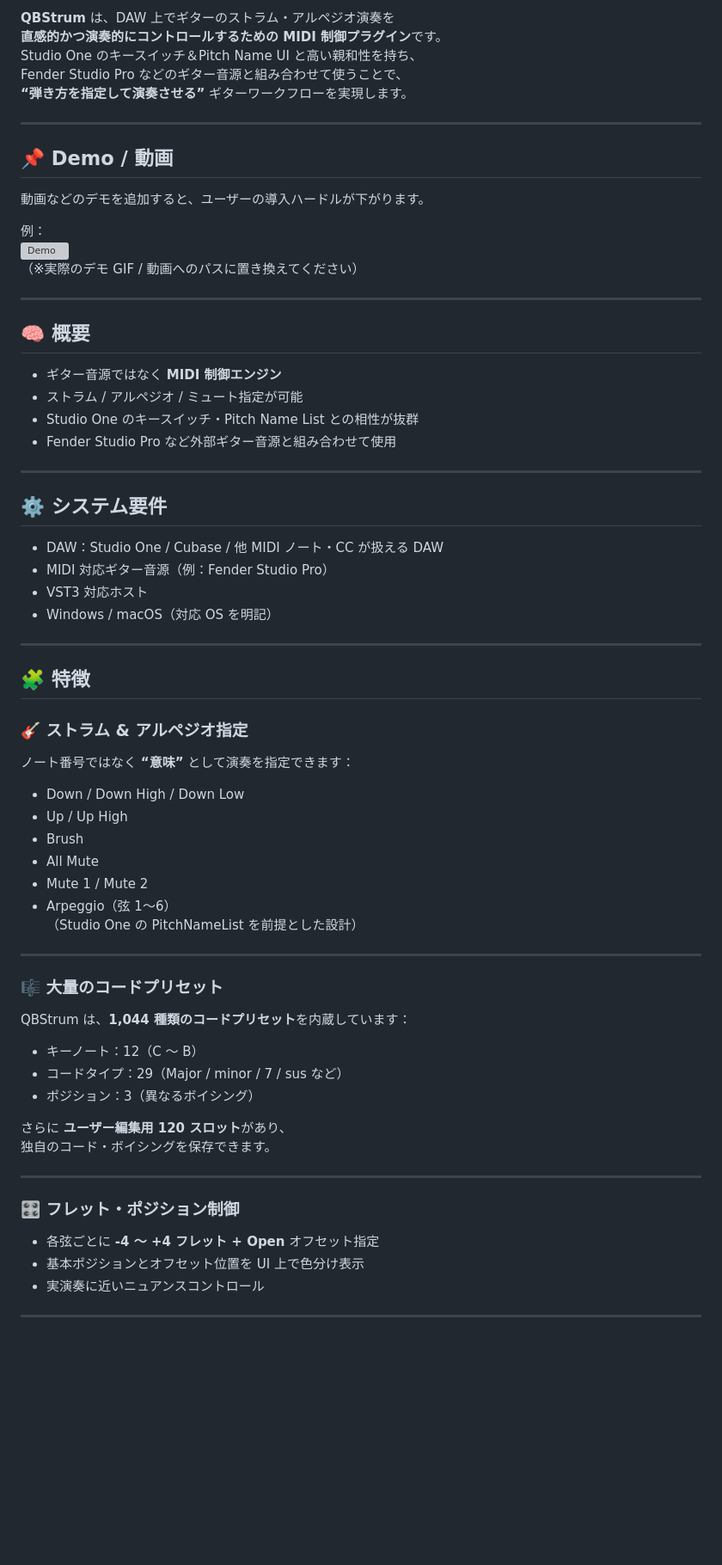
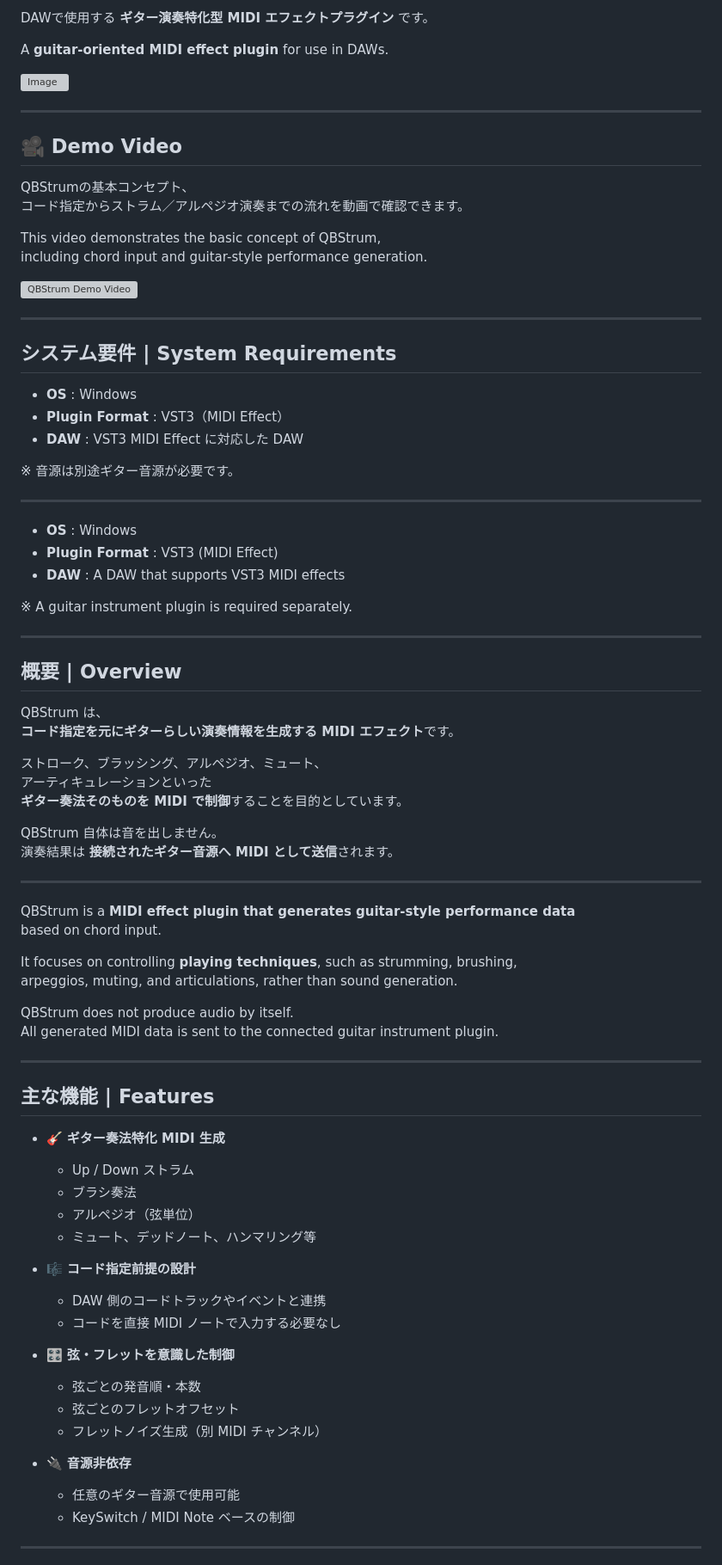
Before and after one commit to MinMax25/QBStrum, a Markdown page: README.md, the part around one of its changes. Shown at 86% size. Drawn GitHub-style; blank space fills up the shorter version; grey boxes are pictures that could not be loaded.

```diff
--- a/README.md
+++ b/README.md
@@ -2,74 +6,87 @@
 
-**QBStrum** は、DAW 上でギターのストラム・アルペジオ演奏を
-**直感的かつ演奏的にコントロールするための MIDI 制御プラグイン**です。
-Studio One のキースイッチ＆Pitch Name UI と高い親和性を持ち、
-Fender Studio Pro などのギター音源と組み合わせて使うことで、
-**“弾き方を指定して演奏させる”** ギターワークフローを実現します。
+DAWで使用する **ギター演奏特化型 MIDI エフェクトプラグイン** です。
+
+A **guitar-oriented MIDI effect plugin** for use in DAWs.
+
+<img width="1300" height="800" alt="Image" src="Resources/Document/image/intro_pic_1.png" />
 
 ---
 
-## 📌 Demo / 動画
+## 🎥 Demo Video
 
-動画などのデモを追加すると、ユーザーの導入ハードルが下がります。
+QBStrumの基本コンセプト、
+コード指定からストラム／アルペジオ演奏までの流れを動画で確認できます。
 
-例：
-![Demo](./docs/demo.gif)
-（※実際のデモ GIF / 動画へのパスに置き換えてください）
+This video demonstrates the basic concept of QBStrum,
+including chord input and guitar-style performance generation.
+
+[![QBStrum Demo Video](https://img.youtube.com/vi/XXXXXXXXXXX/0.jpg)](https://youtu.be/XXXXXXXXXXX)
 
 ---
 
-## 🧠 概要
+## システム要件 | System Requirements
 
-- ギター音源ではなく **MIDI 制御エンジン**
-- ストラム / アルペジオ / ミュート指定が可能
-- Studio One のキースイッチ・Pitch Name List との相性が抜群
-- Fender Studio Pro など外部ギター音源と組み合わせて使用
+- **OS** : Windows
+- **Plugin Format** : VST3（MIDI Effect）
+- **DAW** : VST3 MIDI Effect に対応した DAW
+
+※ 音源は別途ギター音源が必要です。
 
 ---
 
-## ⚙️ システム要件
+- **OS** : Windows
+- **Plugin Format** : VST3 (MIDI Effect)
+- **DAW** : A DAW that supports VST3 MIDI effects
 
-- DAW：Studio One / Cubase / 他 MIDI ノート・CC が扱える DAW
-- MIDI 対応ギター音源（例：Fender Studio Pro）
-- VST3 対応ホスト
-- Windows / macOS（対応 OS を明記）
+※ A guitar instrument plugin is required separately.
 
 ---
 
-## 🧩 特徴
+## 概要 | Overview
 
-### 🎸 ストラム & アルペジオ指定
+QBStrum は、
+**コード指定を元にギターらしい演奏情報を生成する MIDI エフェクト**です。
 
-ノート番号ではなく **“意味”** として演奏を指定できます：
+ストローク、ブラッシング、アルペジオ、ミュート、
+アーティキュレーションといった
+**ギター奏法そのものを MIDI で制御**することを目的としています。
 
-- Down / Down High / Down Low
-- Up / Up High
-- Brush
-- All Mute
-- Mute 1 / Mute 2
-- Arpeggio（弦 1〜6）
-（Studio One の PitchNameList を前提とした設計）
+QBStrum 自体は音を出しません。
+演奏結果は **接続されたギター音源へ MIDI として送信**されます。
 
 ---
 
-### 🎼 大量のコードプリセット
+QBStrum is a **MIDI effect plugin that generates guitar-style performance data**
+based on chord input.
 
-QBStrum は、**1,044 種類のコードプリセット**を内蔵しています：
+It focuses on controlling **playing techniques**, such as strumming, brushing,
+arpeggios, muting, and articulations, rather than sound generation.
 
-- キーノート：12（C ～ B）
-- コードタイプ：29（Major / minor / 7 / sus など）
-- ポジション：3（異なるボイシング）
-
-さらに **ユーザー編集用 120 スロット**があり、
-独自のコード・ボイシングを保存できます。
+QBStrum does not produce audio by itself.
+All generated MIDI data is sent to the connected guitar instrument plugin.
 
 ---
 
-### 🎛 フレット・ポジション制御
+## 主な機能 | Features
 
-- 各弦ごとに **-4 ～ +4 フレット + Open** オフセット指定
-- 基本ポジションとオフセット位置を UI 上で色分け表示
-- 実演奏に近いニュアンスコントロール
+- 🎸 **ギター奏法特化 MIDI 生成**
+  - Up / Down ストラム
+  - ブラシ奏法
+  - アルペジオ（弦単位）
+  - ミュート、デッドノート、ハンマリング等
+
+- 🎼 **コード指定前提の設計**
+  - DAW 側のコードトラックやイベントと連携
+  - コードを直接 MIDI ノートで入力する必要なし
+
+- 🎛 **弦・フレットを意識した制御**
+  - 弦ごとの発音順・本数
+  - 弦ごとのフレットオフセット
+  - フレットノイズ生成（別 MIDI チャンネル）
+
+- 🔌 **音源非依存**
+  - 任意のギター音源で使用可能
+  - KeySwitch / MIDI Note ベースの制御
 
 ---
 
```
Also changed, not shown: other parts of README.md (+66 -43 lines).
